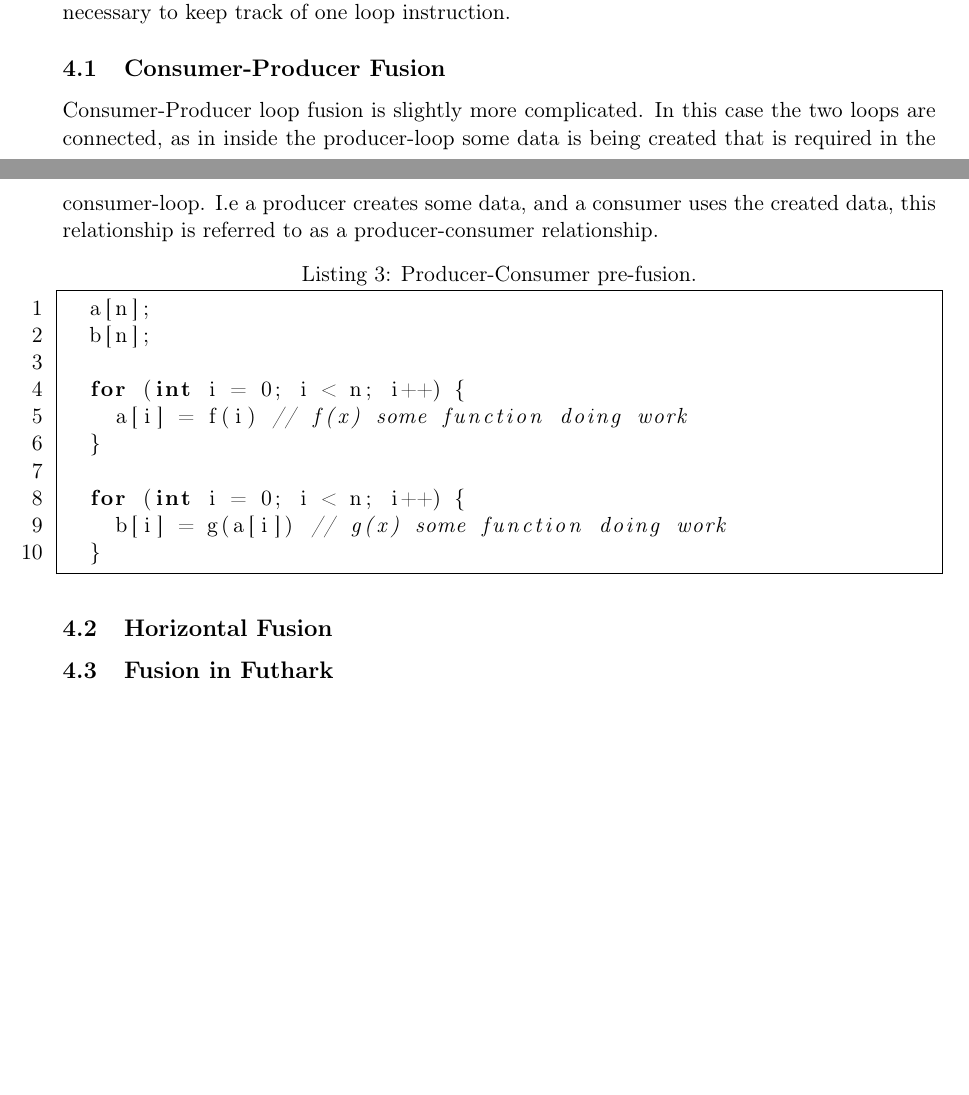
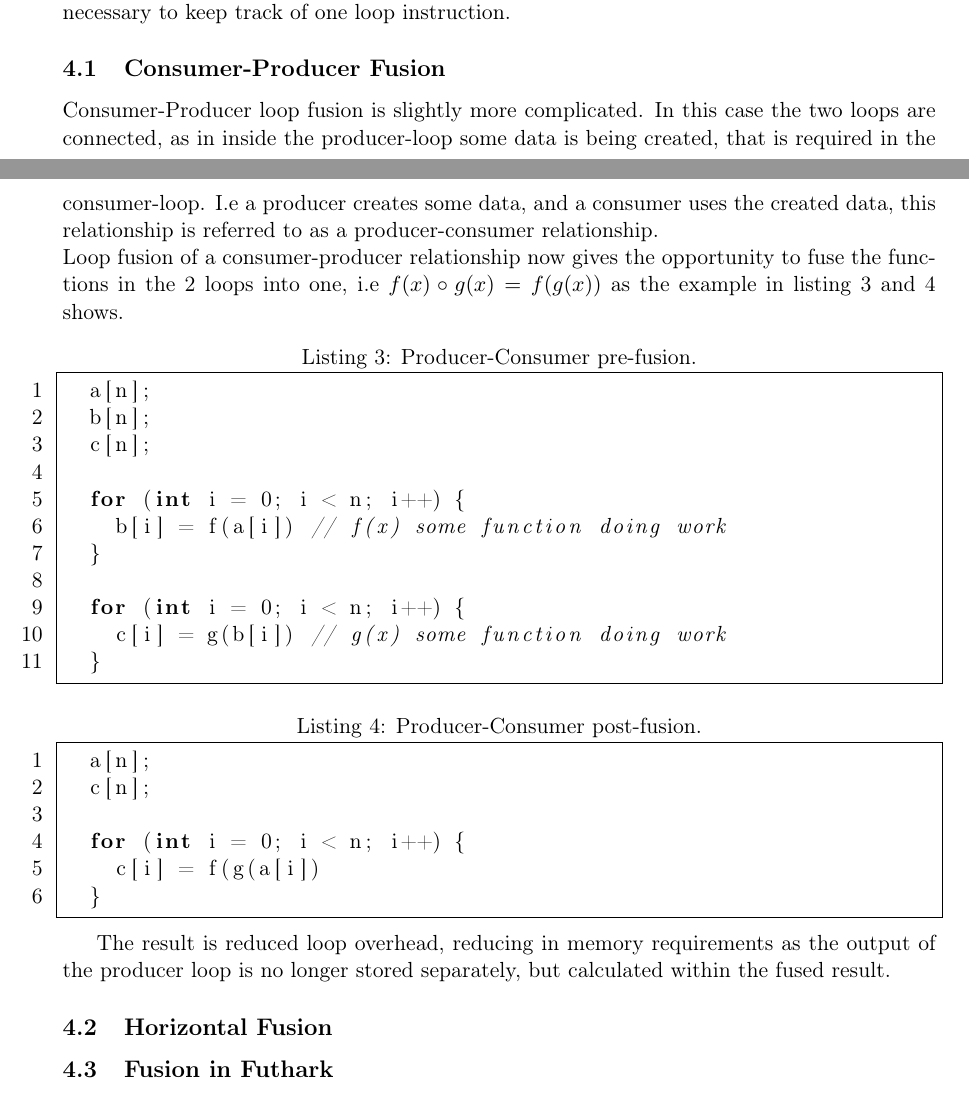
Before and after one commit to CulpaBS/SR, a LaTeX document (main.tex): two parts of pages 6 and 7 of 17 before the commit and two parts of pages 6 and 7 of 18 after it, joined at a grey line, cut so that both start at the same text, the shorter picture padded with empty space. Compiled offline with pdfLaTeX.

Commit message:
updated fusion intro

```diff
--- a/main.tex
+++ b/main.tex
@@ -382,20 +382,33 @@ Having two loops with the same iteration range as shown in listing 1, it gives t
 By doing the fusion in this case, loop-overhead has been reduced in half, as now it is only necessary to keep track of one loop instruction.
 
 \subsection{Consumer-Producer Fusion}
-Consumer-Producer loop fusion is slightly more complicated. In this case the two loops are connected, as in inside the producer-loop some data is being created that is required in the consumer-loop. I.e a producer creates some data, and a consumer uses the created data, this relationship is referred to as a producer-consumer relationship.
+Consumer-Producer loop fusion is slightly more complicated. In this case the two loops are connected, as in inside the producer-loop some data is being created, that is required in the consumer-loop. I.e a producer creates some data, and a consumer uses the created data, this relationship is referred to as a producer-consumer relationship. \\
+Loop fusion of a consumer-producer relationship now gives the opportunity to fuse the functions in the 2 loops into one, i.e $f(x) \circ g(x) = f(g(x))$ as the example in listing 3 and 4 shows.
 
 \begin{lstlisting}[caption=Producer-Consumer pre-fusion.]
   a[n];
   b[n];
+  c[n];
 
   for (int i = 0; i < n; i++) {
-    a[i] = f(i) // f(x) some function doing work
+    b[i] = f(a[i]) // f(x) some function doing work
   }
 
   for (int i = 0; i < n; i++) {
-    b[i] = g(a[i]) // g(x) some function doing work
+    c[i] = g(b[i]) // g(x) some function doing work
   }
 \end{lstlisting}
+
+\begin{lstlisting}[caption=Producer-Consumer post-fusion.]
+  a[n];
+  c[n];
+
+  for (int i = 0; i < n; i++) {
+    c[i] = f(g(a[i])
+  }
+\end{lstlisting}
+
+The result is reduced loop overhead, reducing in memory requirements as the output of the producer loop is no longer stored separately, but calculated within the fused result.
 
 \subsection{Horizontal Fusion}
 
```
Also changed, not shown: main.pdf, 4 other files.
